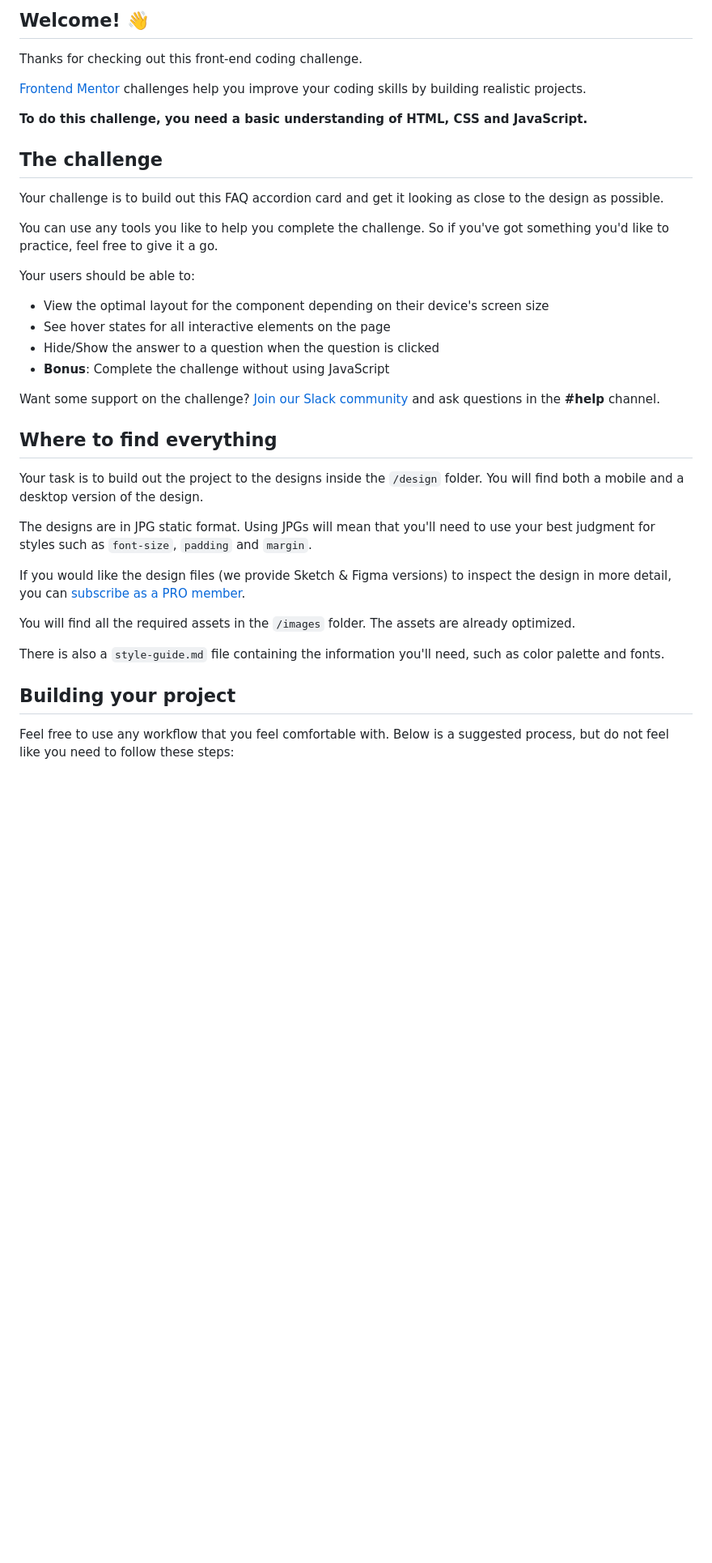
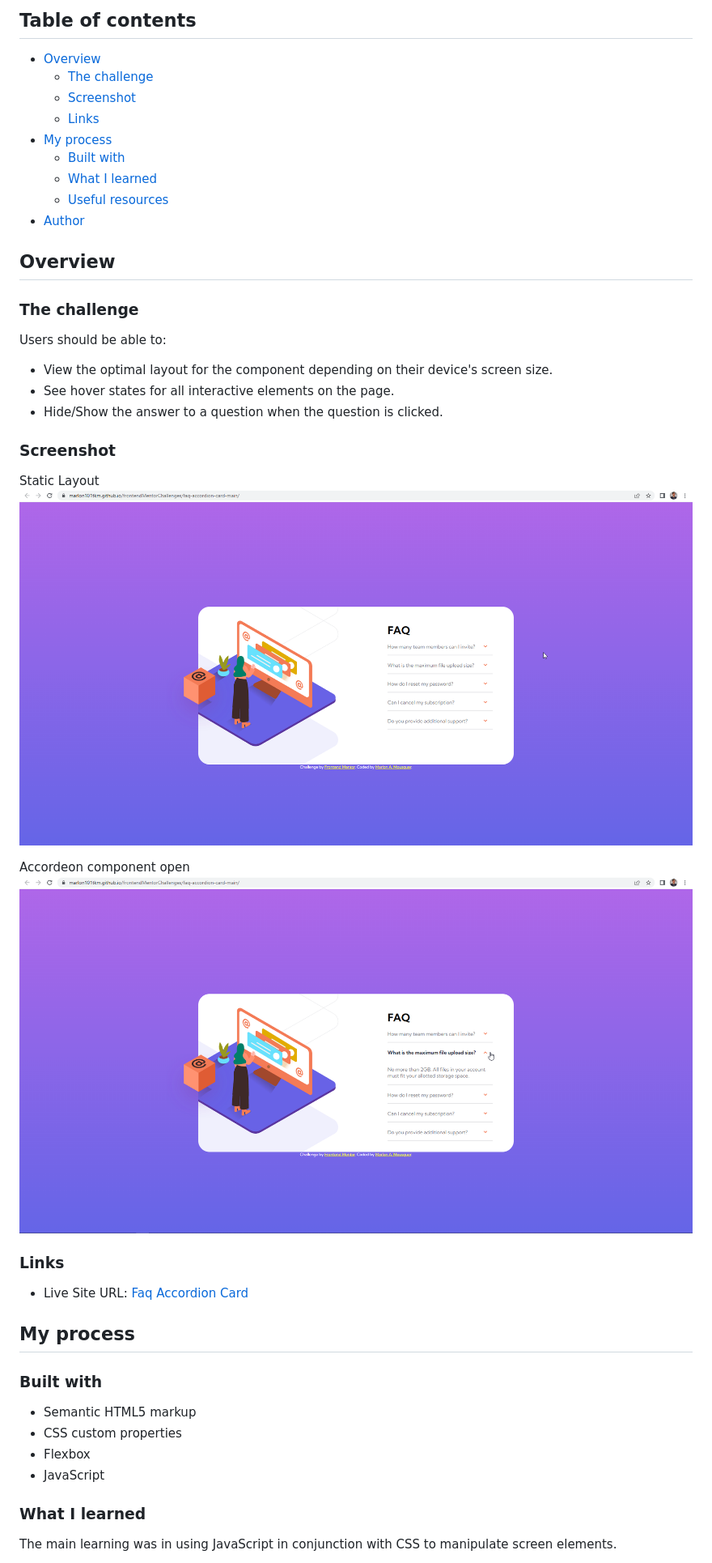
Before and after one commit to marlon101tkm/frontendMentorChallenges, a Markdown page: faq-accordion-card-main/README.md, the part around the change printed below. Shown: that part at 81% size. Rendered like a GitHub page; pictures changed too: faq-accordion-card-main/images/print-site-accord-open.png (added), faq-accordion-card-main/images/print-site-normal.png (added); blank space fills up the shorter version.

```diff
--- a/faq-accordion-card-main/README.md
+++ b/faq-accordion-card-main/README.md
@@ -4,40 +4,50 @@
 
-## Welcome! 👋
+## Table of contents
 
-Thanks for checking out this front-end coding challenge.
+- [Overview](#overview)
+  - [The challenge](#the-challenge)
+  - [Screenshot](#screenshot)
+  - [Links](#links)
+- [My process](#my-process)
+  - [Built with](#built-with)
+  - [What I learned](#what-i-learned)
+  - [Useful resources](#useful-resources)
+- [Author](#author)
 
-[Frontend Mentor](https://www.frontendmentor.io) challenges help you improve your coding skills by building realistic projects.
 
-**To do this challenge, you need a basic understanding of HTML, CSS and JavaScript.**
+## Overview
 
-## The challenge
+### The challenge
 
-Your challenge is to build out this FAQ accordion card and get it looking as close to the design as possible.
+Users should be able to:
 
-You can use any tools you like to help you complete the challenge. So if you've got something you'd like to practice, feel free to give it a go.
+- View the optimal layout for the component depending on their device's screen size.
+- See hover states for all interactive elements on the page.
+- Hide/Show the answer to a question when the question is clicked.
 
-Your users should be able to:
+### Screenshot
 
-- View the optimal layout for the component depending on their device's screen size
-- See hover states for all interactive elements on the page
-- Hide/Show the answer to a question when the question is clicked
-- **Bonus**: Complete the challenge without using JavaScript
+Static Layout
+![](./images/print-site-normal.png)
 
-Want some support on the challenge? [Join our Slack community](https://www.frontendmentor.io/slack) and ask questions in the **#help** channel.
+Accordeon component open
+![](./images/print-site-accord-open.png)
 
-## Where to find everything
+### Links
 
-Your task is to build out the project to the designs inside the `/design` folder. You will find both a mobile and a desktop version of the design.
+- Live Site URL: [Faq Accordion Card](https://marlon101tkm.github.io/frontendMentorChallenges/faq-accordion-card-main/)
 
-The designs are in JPG static format. Using JPGs will mean that you'll need to use your best judgment for styles such as `font-size`, `padding` and `margin`.
+## My process
 
-If you would like the design files (we provide Sketch & Figma versions) to inspect the design in more detail, you can [subscribe as a PRO member](https://www.frontendmentor.io/pro).
+### Built with
 
-You will find all the required assets in the `/images` folder. The assets are already optimized.
+- Semantic HTML5 markup
+- CSS custom properties
+- Flexbox
+- JavaScript
 
-There is also a `style-guide.md` file containing the information you'll need, such as color palette and fonts.
 
-## Building your project
+### What I learned
 
-Feel free to use any workflow that you feel comfortable with. Below is a suggested process, but do not feel like you need to follow these steps:
+The main learning was in using JavaScript in conjunction with CSS to manipulate screen elements.
 
```
Also changed, not shown: other parts of faq-accordion-card-main/README.md (+40 -39 lines), README.md (+1 -1 lines), faq-accordion-card-main/README-template.md (deleted, +0 -112 lines).
